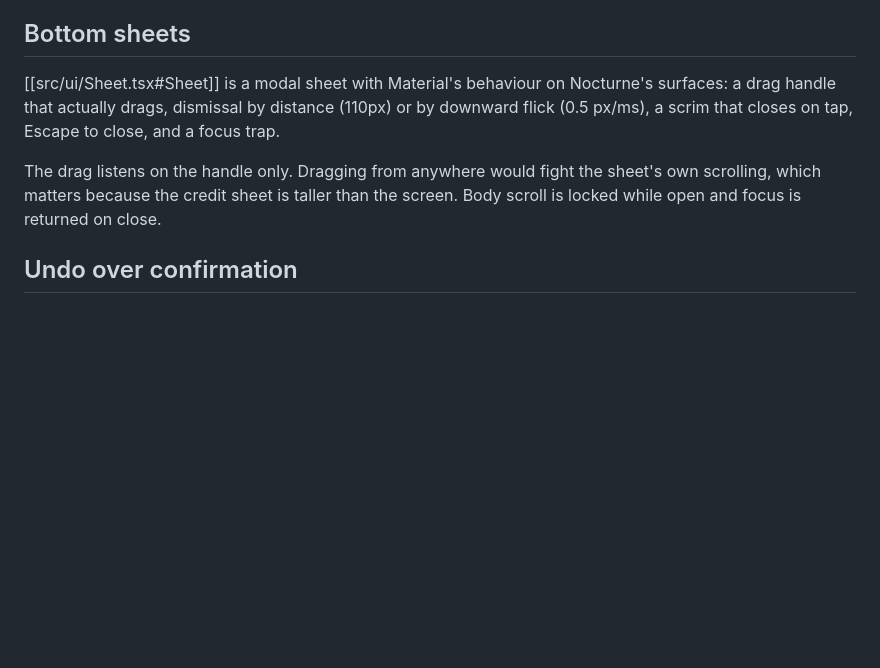
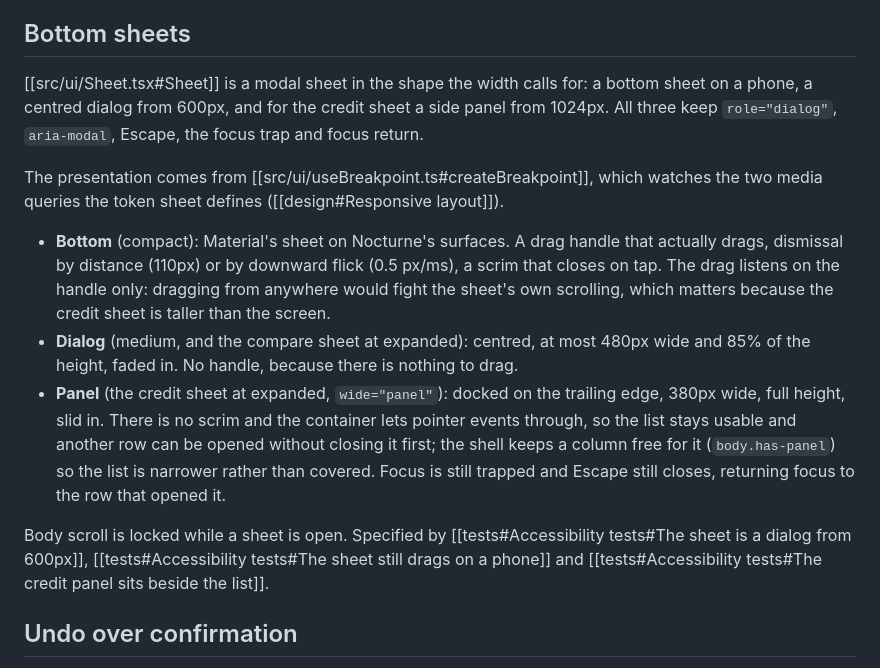
Before and after one commit to helpmebrands/reward-app, a Markdown page: lat.md/design.md, the part around the change. GitHub-like rendering; blank space fills up the shorter version.

```diff
--- a/lat.md/design.md
+++ b/lat.md/design.md
@@ -92,9 +92,15 @@ Every credit row is reachable three ways: tap to open the sheet, swipe right to
 
 ## Bottom sheets
 
-[[src/ui/Sheet.tsx#Sheet]] is a modal sheet with Material's behaviour on Nocturne's surfaces: a drag handle that actually drags, dismissal by distance (110px) or by downward flick (0.5 px/ms), a scrim that closes on tap, Escape to close, and a focus trap.
+[[src/ui/Sheet.tsx#Sheet]] is a modal sheet in the shape the width calls for: a bottom sheet on a phone, a centred dialog from 600px, and for the credit sheet a side panel from 1024px. All three keep `role="dialog"`, `aria-modal`, Escape, the focus trap and focus return.
 
-The drag listens on the handle only. Dragging from anywhere would fight the sheet's own scrolling, which matters because the credit sheet is taller than the screen. Body scroll is locked while open and focus is returned on close.
+The presentation comes from [[src/ui/useBreakpoint.ts#createBreakpoint]], which watches the two media queries the token sheet defines ([[design#Responsive layout]]).
+
+- **Bottom** (compact): Material's sheet on Nocturne's surfaces. A drag handle that actually drags, dismissal by distance (110px) or by downward flick (0.5 px/ms), a scrim that closes on tap. The drag listens on the handle only: dragging from anywhere would fight the sheet's own scrolling, which matters because the credit sheet is taller than the screen.
+- **Dialog** (medium, and the compare sheet at expanded): centred, at most 480px wide and 85% of the height, faded in. No handle, because there is nothing to drag.
+- **Panel** (the credit sheet at expanded, `wide="panel"`): docked on the trailing edge, 380px wide, full height, slid in. There is no scrim and the container lets pointer events through, so the list stays usable and another row can be opened without closing it first; the shell keeps a column free for it (`body.has-panel`) so the list is narrower rather than covered. Focus is still trapped and Escape still closes, returning focus to the row that opened it.
+
+Body scroll is locked while a sheet is open. Specified by [[tests#Accessibility tests#The sheet is a dialog from 600px]], [[tests#Accessibility tests#The sheet still drags on a phone]] and [[tests#Accessibility tests#The credit panel sits beside the list]].
 
 ## Undo over confirmation
 
```
Also changed, not shown: lat.md/tests.md (+12 -0 lines).
